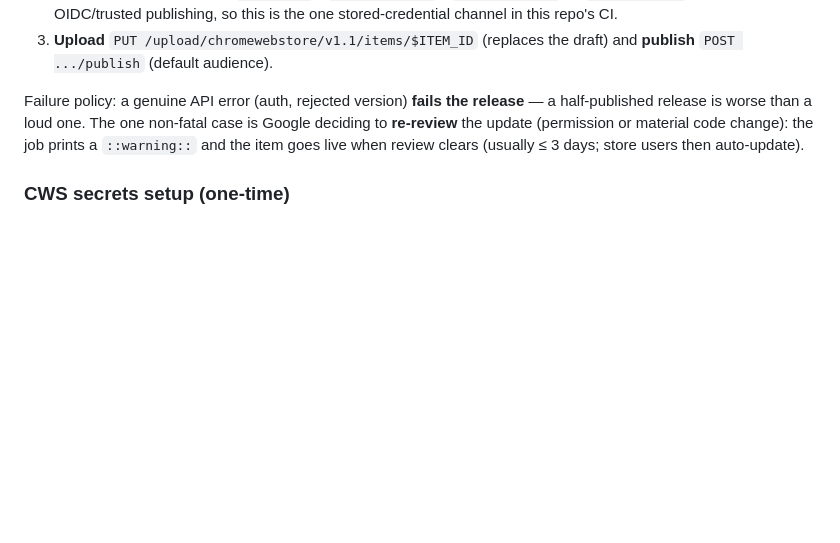
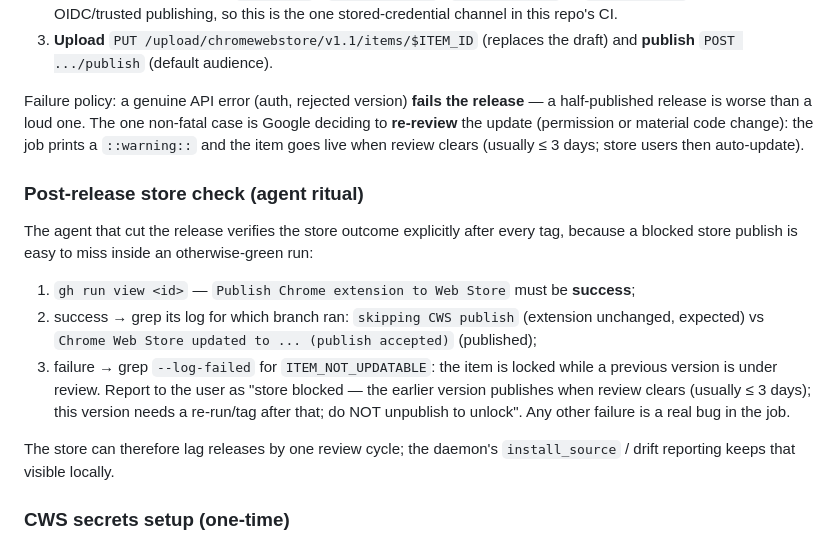
Before and after one commit to broven/browserwright, a Markdown page: RELEASING.md, the part around the change. GitHub-like rendering; blank space fills up the shorter version.

Commit message:
docs(release): post-release store check ritual for the agent
The user cuts releases through the agent, which also watches CI — a blocked
store publish (ITEM_NOT_UPDATABLE while a previous version is under review)
is easy to miss inside an otherwise-green run. Codify the explicit
post-release verification: check the publish-cws conclusion, distinguish
"skipped (extension unchanged)" from "published", and on ITEM_NOT_UPDATABLE
report the store-blocked state + follow-up (re-run/tag after review clears,
do NOT unpublish).

Co-Authored-By: Claude Opus 4.6 <noreply@anthropic.com>

```diff
--- a/RELEASING.md
+++ b/RELEASING.md
@@ -340,6 +340,26 @@ non-fatal case is Google deciding to **re-review** the update (permission or
 material code change): the job prints a `::warning::` and the item goes live
 when review clears (usually ≤ 3 days; store users then auto-update).
 
+### Post-release store check (agent ritual)
+
+The agent that cut the release verifies the store outcome explicitly after
+every tag, because a blocked store publish is easy to miss inside an
+otherwise-green run:
+
+1. `gh run view <id>` — `Publish Chrome extension to Web Store` must be
+   **success**;
+2. success → grep its log for which branch ran: `skipping CWS publish`
+   (extension unchanged, expected) vs `Chrome Web Store updated to ...
+   (publish accepted)` (published);
+3. failure → grep `--log-failed` for `ITEM_NOT_UPDATABLE`: the item is
+   locked while a previous version is under review. Report to the user as
+   "store blocked — the earlier version publishes when review clears
+   (usually ≤ 3 days); this version needs a re-run/tag after that; do NOT
+   unpublish to unlock". Any other failure is a real bug in the job.
+
+The store can therefore lag releases by one review cycle; the daemon's
+`install_source` / drift reporting keeps that visible locally.
+
 ### CWS secrets setup (one-time)
 
 These four GitHub secrets (repo settings → Secrets → Actions) are the only
```
